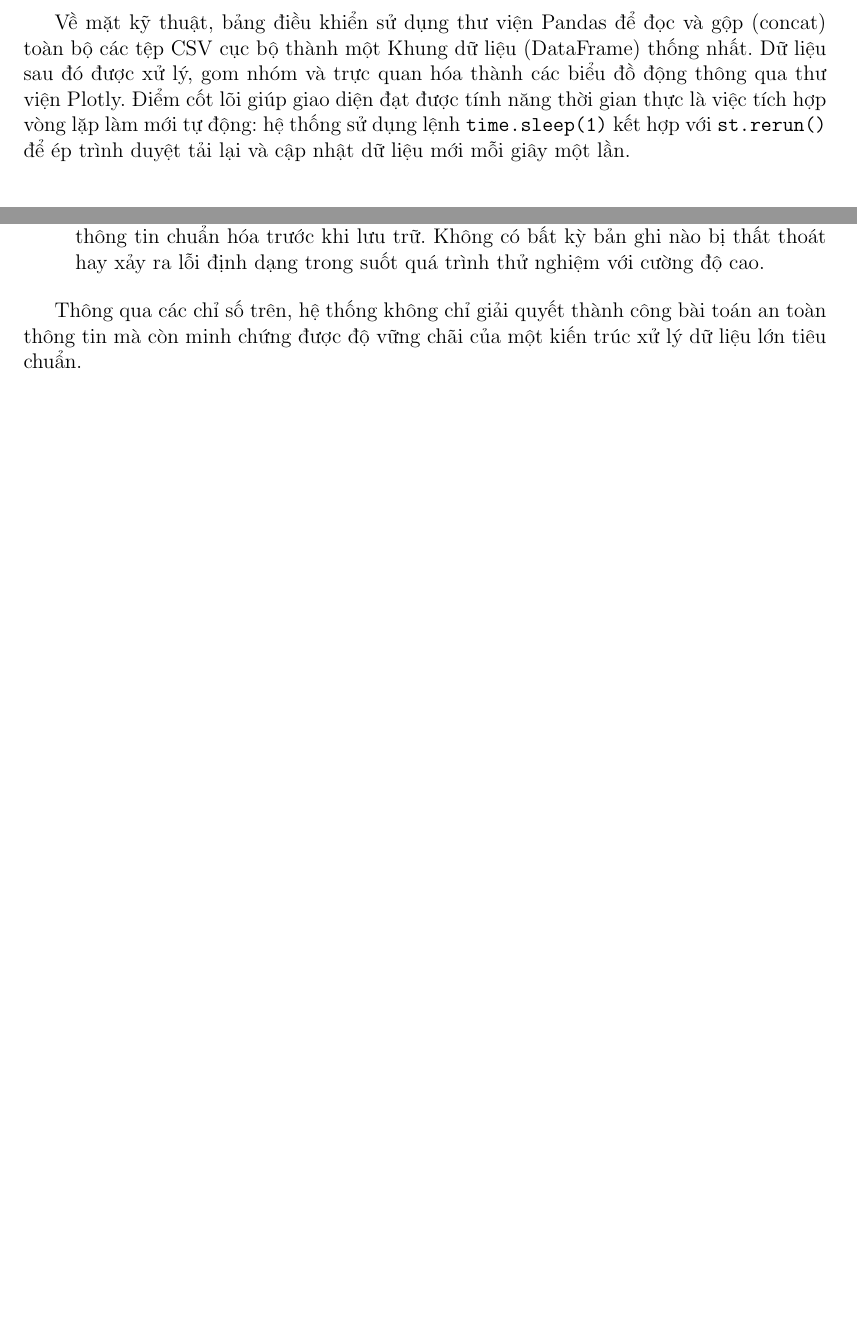
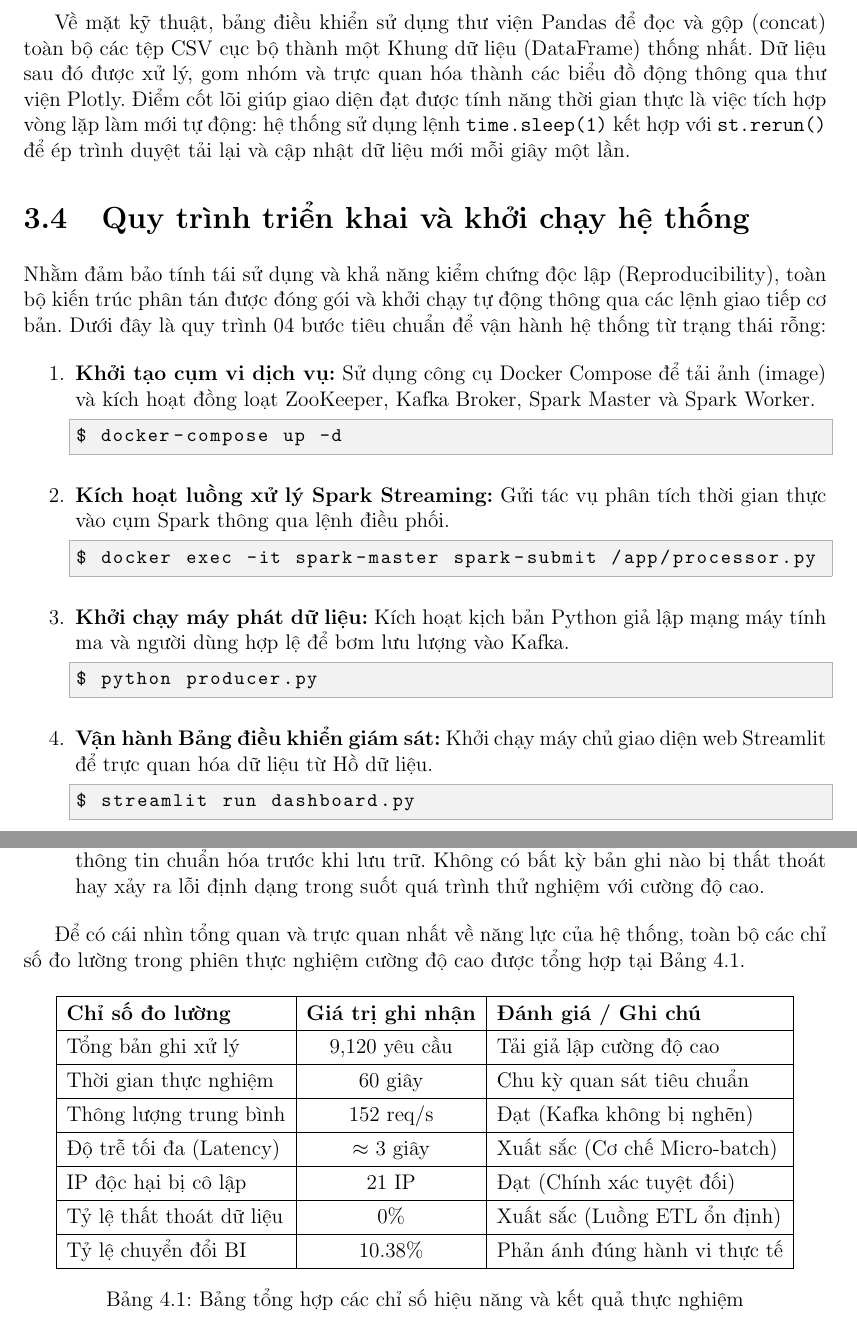
Before and after one commit to SGHPK0905/Bigdata, a LaTeX document (report/report.tex): two parts of pages 19 and 25 of 29, joined at a grey line, cut so that both start at the same text, the shorter picture padded with empty space. Compiled offline with pdfLaTeX.

Commit message:
Add system execution guide and metrics summary table
- Add Section 3.4 with step-by-step commands (Docker, Spark-submit, Python, Streamlit) to ensure system reproducibility.
- Add Table 4.1 in Section 4.6 to consolidate key performance indicators (152 req/s throughput, 3s latency, 21 blocked IPs, 0% data loss).

```diff
--- a/report/report.tex
+++ b/report/report.tex
@@ -387,6 +388,28 @@ Thuật toán nhận diện sự cố được lập trình dựa trên tập lu
 Để khai thác luồng dữ liệu liên tục đổ về từ Hồ dữ liệu (các tệp CSV), một Bảng điều khiển trung tâm (Dashboard) được phát triển bằng khung ứng dụng web Streamlit của Python. Phân hệ này hoạt động hoàn toàn độc lập với cụm Spark, tuân thủ chặt chẽ kiến trúc tách rời (Decoupled Architecture).
 
 Về mặt kỹ thuật, bảng điều khiển sử dụng thư viện Pandas để đọc và gộp (concat) toàn bộ các tệp CSV cục bộ thành một Khung dữ liệu (DataFrame) thống nhất. Dữ liệu sau đó được xử lý, gom nhóm và trực quan hóa thành các biểu đồ động thông qua thư viện Plotly. Điểm cốt lõi giúp giao diện đạt được tính năng thời gian thực là việc tích hợp vòng lặp làm mới tự động: hệ thống sử dụng lệnh \texttt{time.sleep(1)} kết hợp với \texttt{st.rerun()} để ép trình duyệt tải lại và cập nhật dữ liệu mới mỗi giây một lần.
+
+\section{Quy trình triển khai và khởi chạy hệ thống}
+Nhằm đảm bảo tính tái sử dụng và khả năng kiểm chứng độc lập (Reproducibility), toàn bộ kiến trúc phân tán được đóng gói và khởi chạy tự động thông qua các lệnh giao tiếp cơ bản. Dưới đây là quy trình 04 bước tiêu chuẩn để vận hành hệ thống từ trạng thái rỗng:
+
+\begin{enumerate}
+    \item \textbf{Khởi tạo cụm vi dịch vụ:} Sử dụng công cụ Docker Compose để tải ảnh (image) và kích hoạt đồng loạt ZooKeeper, Kafka Broker, Spark Master và Spark Worker.
+    \begin{lstlisting}[language=bash]
+$ docker-compose up -d
+    \end{lstlisting}
+    \item \textbf{Kích hoạt luồng xử lý Spark Streaming:} Gửi tác vụ phân tích thời gian thực vào cụm Spark thông qua lệnh điều phối.
+    \begin{lstlisting}[language=bash]
+$ docker exec -it spark-master spark-submit /app/processor.py
+    \end{lstlisting}
+    \item \textbf{Khởi chạy máy phát dữ liệu:} Kích hoạt kịch bản Python giả lập mạng máy tính ma và người dùng hợp lệ để bơm lưu lượng vào Kafka.
+    \begin{lstlisting}[language=bash]
+$ python producer.py
+    \end{lstlisting}
+    \item \textbf{Vận hành Bảng điều khiển giám sát:} Khởi chạy máy chủ giao diện web Streamlit để trực quan hóa dữ liệu từ Hồ dữ liệu.
+    \begin{lstlisting}[language=bash]
+$ streamlit run dashboard.py
+    \end{lstlisting}
+\end{enumerate}
 
 % ---------------- CHƯƠNG IV ----------------
 \chapter{KẾT QUẢ THỰC NGHIỆM VÀ ĐÁNH GIÁ}
@@ -498,7 +521,33 @@ Dựa trên các kết quả trực quan thu được, kiến trúc được đ
     \item \textbf{Độ tin cậy của luồng dữ liệu:} Toàn bộ 100\% bản ghi dữ liệu thô từ Kafka đều được Spark ép kiểu, kiểm tra tính hợp lệ của cấu trúc và bóc tách thành các trường thông tin chuẩn hóa trước khi lưu trữ. Không có bất kỳ bản ghi nào bị thất thoát hay xảy ra lỗi định dạng trong suốt quá trình thử nghiệm với cường độ cao.
 \end{itemize}
 
-Thông qua các chỉ số trên, hệ thống không chỉ giải quyết thành công bài toán an toàn thông tin mà còn minh chứng được độ vững chãi của một kiến trúc xử lý dữ liệu lớn tiêu chuẩn.
+Để có cái nhìn tổng quan và trực quan nhất về năng lực của hệ thống, toàn bộ các chỉ số đo lường trong phiên thực nghiệm cường độ cao được tổng hợp tại Bảng \ref{tab:metrics_summary}.
+
+\begin{table}[htbp]
+    \centering
+    \renewcommand{\arraystretch}{1.3}
+    \begin{tabular}{|l|c|l|}
+        \hline
+        \textbf{Chỉ số đo lường} & \textbf{Giá trị ghi nhận} & \textbf{Đánh giá / Ghi chú} \\
+        \hline
+        Tổng bản ghi xử lý & 9,120 yêu cầu & Tải giả lập cường độ cao \\
+        \hline
+        Thời gian thực nghiệm & 60 giây & Chu kỳ quan sát tiêu chuẩn \\
+        \hline
+        Thông lượng trung bình & 152 req/s & Đạt (Kafka không bị nghẽn) \\
+        \hline
+        Độ trễ tối đa (Latency) & $\approx$ 3 giây & Xuất sắc (Cơ chế Micro-batch) \\
+        \hline
+        IP độc hại bị cô lập & 21 IP & Đạt (Chính xác tuyệt đối) \\
+        \hline
+        Tỷ lệ thất thoát dữ liệu & 0\% & Xuất sắc (Luồng ETL ổn định) \\
+        \hline
+        Tỷ lệ chuyển đổi BI & 10.38\% & Phản ánh đúng hành vi thực tế \\
+        \hline
+    \end{tabular}
+    \caption{Bảng tổng hợp các chỉ số hiệu năng và kết quả thực nghiệm}
+    \label{tab:metrics_summary}
+\end{table}
 
 \chapter*{KẾT LUẬN}
 \addcontentsline{toc}{chapter}{KẾT LUẬN}
```
Also changed, not shown: report/report.pdf, report/report.tex (5 more changed lines), 6 other files.
